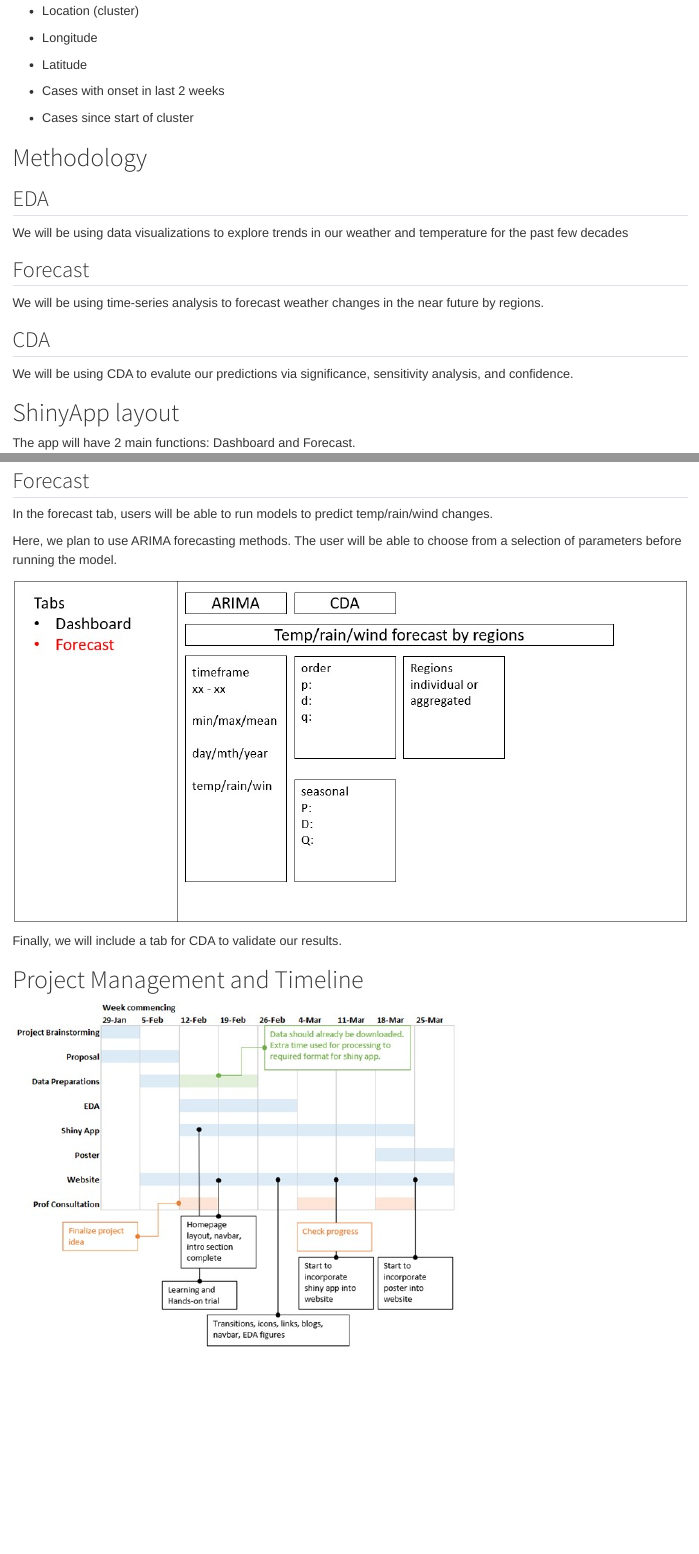
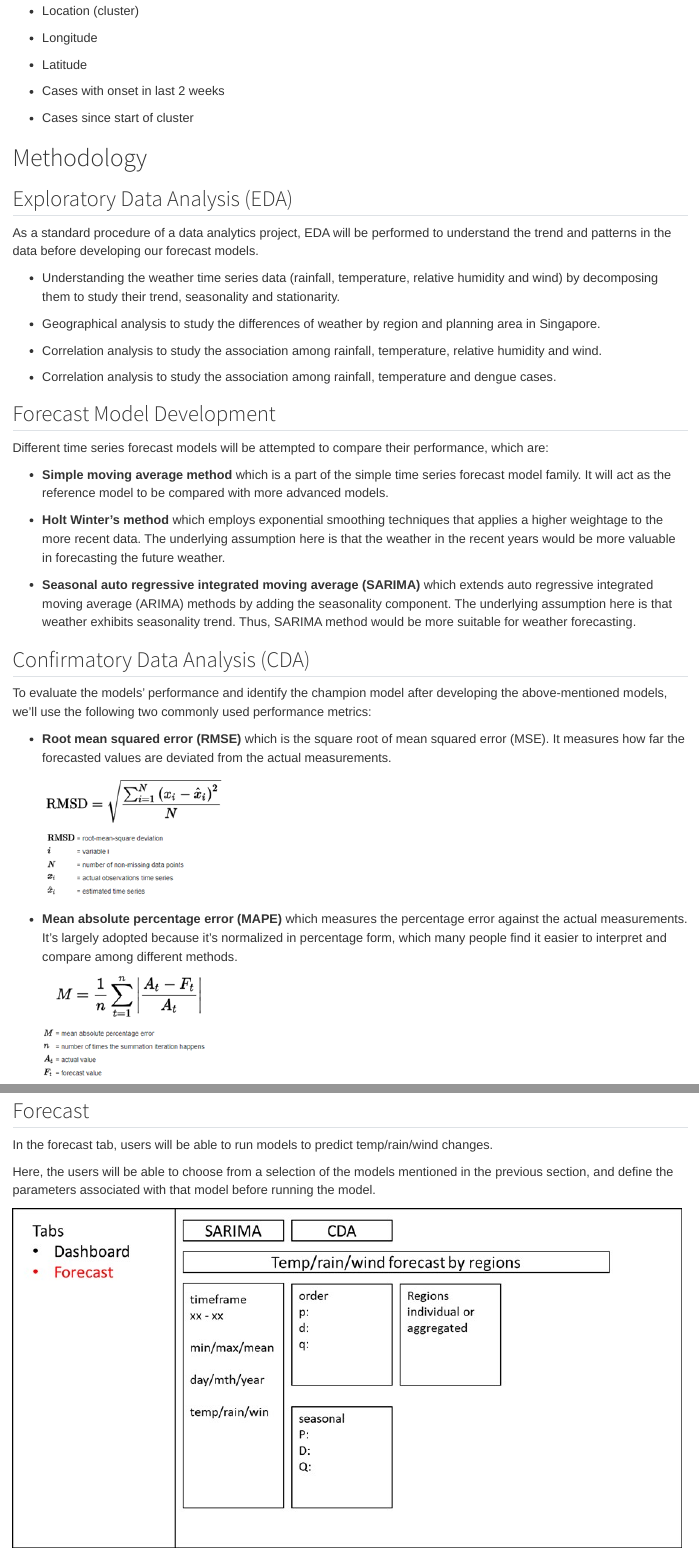
Before and after one commit to colinjkl/ISSS608-VAA_Project, a Quarto document (Proposal/Proposal.qmd): the page in a window 1100 px wide, from 1640 px down, and a second part further down, joined at a grey line. Rendered offline with R 4.5, knitr and Pandoc in place of Quarto, with nearby package versions.

Commit message:
Edited the methodology section, and modified the shinyapp design

```diff
--- a/Proposal/Proposal.qmd
+++ b/Proposal/Proposal.qmd
@@ -55,17 +55,39 @@ In addition, previous research showed that weather has a correlation with the ou
 
 # Methodology
 
-## EDA
+## Exploratory Data Analysis (EDA)
 
-We will be using data visualizations to explore trends in our weather and temperature for the past few decades
+As a standard procedure of a data analytics project, EDA will be performed to understand the trend and patterns in the data before developing our forecast models.
 
-## Forecast
+-   Understanding the weather time series data (rainfall, temperature, relative humidity and wind) by decomposing them to study their trend, seasonality and stationarity.
 
-We will be using time-series analysis to forecast weather changes in the near future by regions.
+-   Geographical analysis to study the differences of weather by region and planning area in Singapore.
 
-## CDA
+-   Correlation analysis to study the association among rainfall, temperature, relative humidity and wind.
 
-We will be using CDA to evalute our predictions via significance, sensitivity analysis, and confidence.
+-   Correlation analysis to study the association among rainfall, temperature and dengue cases.
+
+## Forecast Model Development
+
+Different time series forecast models will be attempted to compare their performance, which are:
+
+-   **Simple moving average method** which is a part of the simple time series forecast model family. It will act as the reference model to be compared with more advanced models.
+
+-   **Holt Winter’s method** which employs exponential smoothing techniques that applies a higher weightage to the more recent data. The underlying assumption here is that the weather in the recent years would be more valuable in forecasting the future weather.
+
+-   **Seasonal auto regressive integrated moving average (SARIMA)** which extends auto regressive integrated moving average (ARIMA) methods by adding the seasonality component. The underlying assumption here is that weather exhibits seasonality trend. Thus, SARIMA method would be more suitable for weather forecasting.
+
+## Confirmatory Data Analysis (CDA)
+
+To evaluate the models’ performance and identify the champion model after developing the above-mentioned models, we’ll use the following two commonly used performance metrics:
+
+-   **Root mean squared error (RMSE)** which is the square root of mean squared error (MSE). It measures how far the forecasted values are deviated from the actual measurements.
+
+    ![](Formula - RMSE.png)
+
+-   **Mean absolute percentage error (MAPE)** which measures the percentage error against the actual measurements. It’s largely adopted because it’s normalized in percentage form, which many people find it easier to interpret and compare among different methods.
+
+    ![](Formula - MAPE.png)
 
 # ShinyApp layout
 
@@ -103,11 +131,11 @@ To give users a clearer view of changes over time, the Trend tab utilizes a para
 
 In the forecast tab, users will be able to run models to predict temp/rain/wind changes.
 
-Here, we plan to use ARIMA forecasting methods. The user will be able to choose from a selection of parameters before running the model.
+Here, the users will be able to choose from a selection of the models mentioned in the previous section, and define the parameters associated with that model before running the model.
 
 ![](Forecast.jpg){fig-align="center"}
 
-Finally, we will include a tab for CDA to validate our results.
+Finally, we will include a tab for CDA to evaluate the performance of the trained model.
 
 # Project Management and Timeline
 
```
Also changed, not shown: index.qmd (+6 -15 lines), Proposal/Dashboard Climate Impact.jpg (added), Proposal/Dashboard Overall.jpg, Proposal/Dashboard Trend.jpg, Proposal/Forecast.jpg, Proposal/Formula - MAPE.png (added), Proposal/Formula - RMSE.png (added), Proposal/Proposal.qmd (10 more changed lines), 9 other files.
